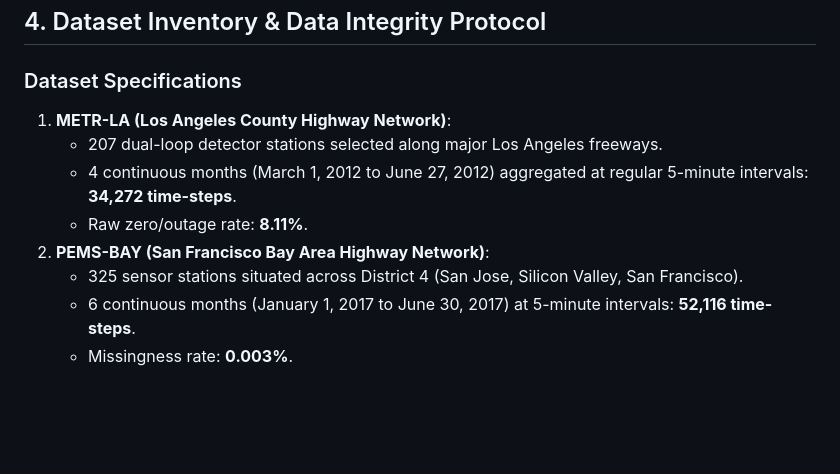
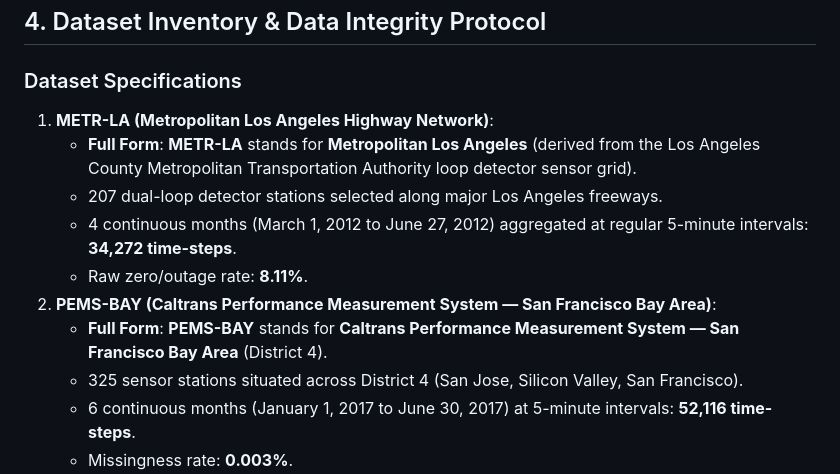
Before and after one commit to ArPriCode/intelligent-traffic-forecasting, a Markdown page: AML_PROJECT_EXPLANATION.md, the part around the change. Rendered like a GitHub page; blank space fills up the shorter version.

```diff
--- a/AML_PROJECT_EXPLANATION.md
+++ b/AML_PROJECT_EXPLANATION.md
@@ -116,11 +116,13 @@ High-accuracy speed predictions are computationally interesting but operationall
 ## 4. Dataset Inventory & Data Integrity Protocol
 
 ### Dataset Specifications
-1. **METR-LA (Los Angeles County Highway Network)**:
+1. **METR-LA (Metropolitan Los Angeles Highway Network)**:
+   - **Full Form**: **METR-LA** stands for **Metropolitan Los Angeles** (derived from the Los Angeles County Metropolitan Transportation Authority loop detector sensor grid).
    - 207 dual-loop detector stations selected along major Los Angeles freeways.
    - 4 continuous months (March 1, 2012 to June 27, 2012) aggregated at regular 5-minute intervals: **34,272 time-steps**.
    - Raw zero/outage rate: **8.11%**.
-2. **PEMS-BAY (San Francisco Bay Area Highway Network)**:
+2. **PEMS-BAY (Caltrans Performance Measurement System — San Francisco Bay Area)**:
+   - **Full Form**: **PEMS-BAY** stands for **Caltrans Performance Measurement System — San Francisco Bay Area** (District 4).
    - 325 sensor stations situated across District 4 (San Jose, Silicon Valley, San Francisco).
    - 6 continuous months (January 1, 2017 to June 30, 2017) at 5-minute intervals: **52,116 time-steps**.
    - Missingness rate: **0.003%**.
```
Also changed, not shown: README.md (+11 -5 lines).
